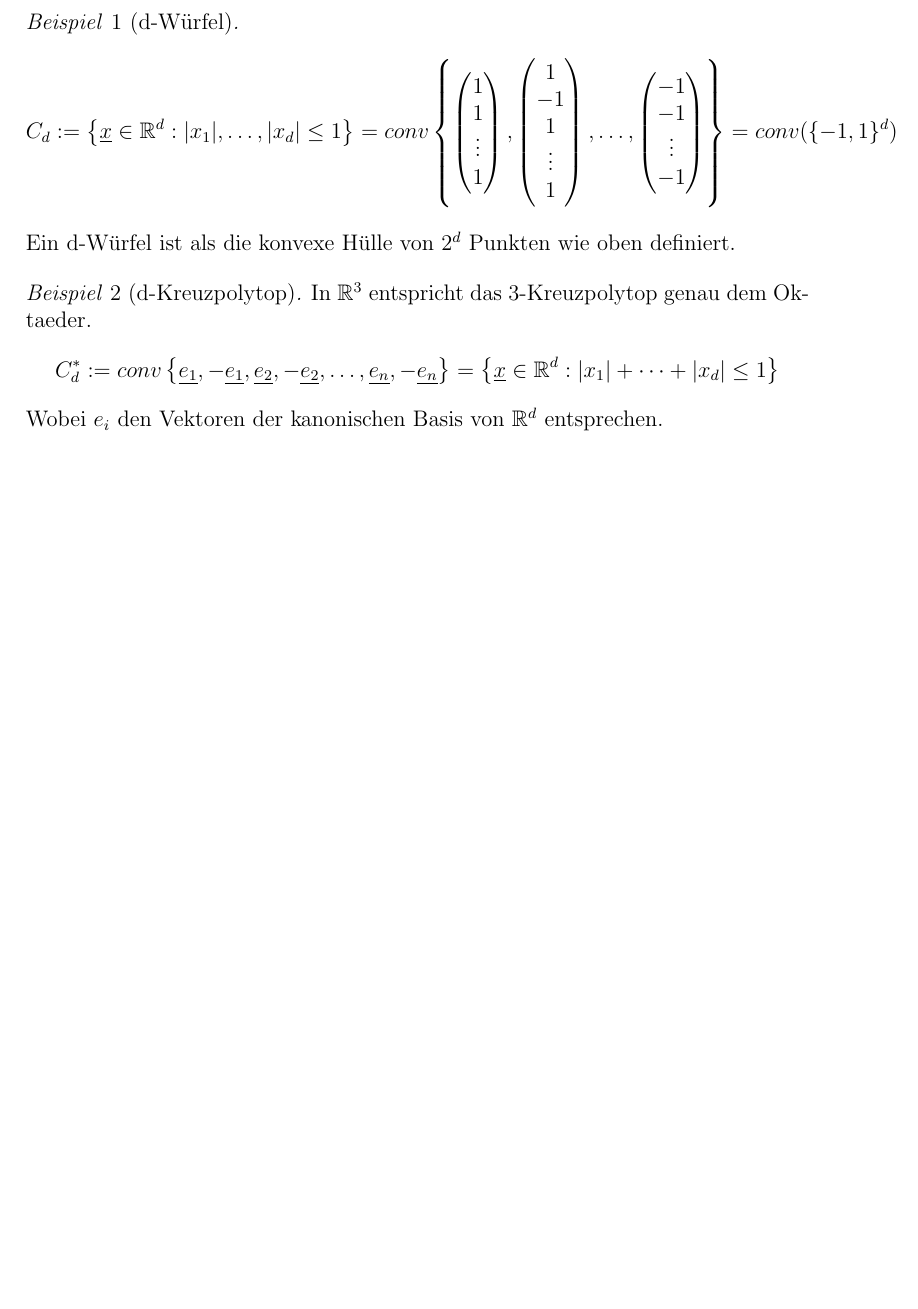
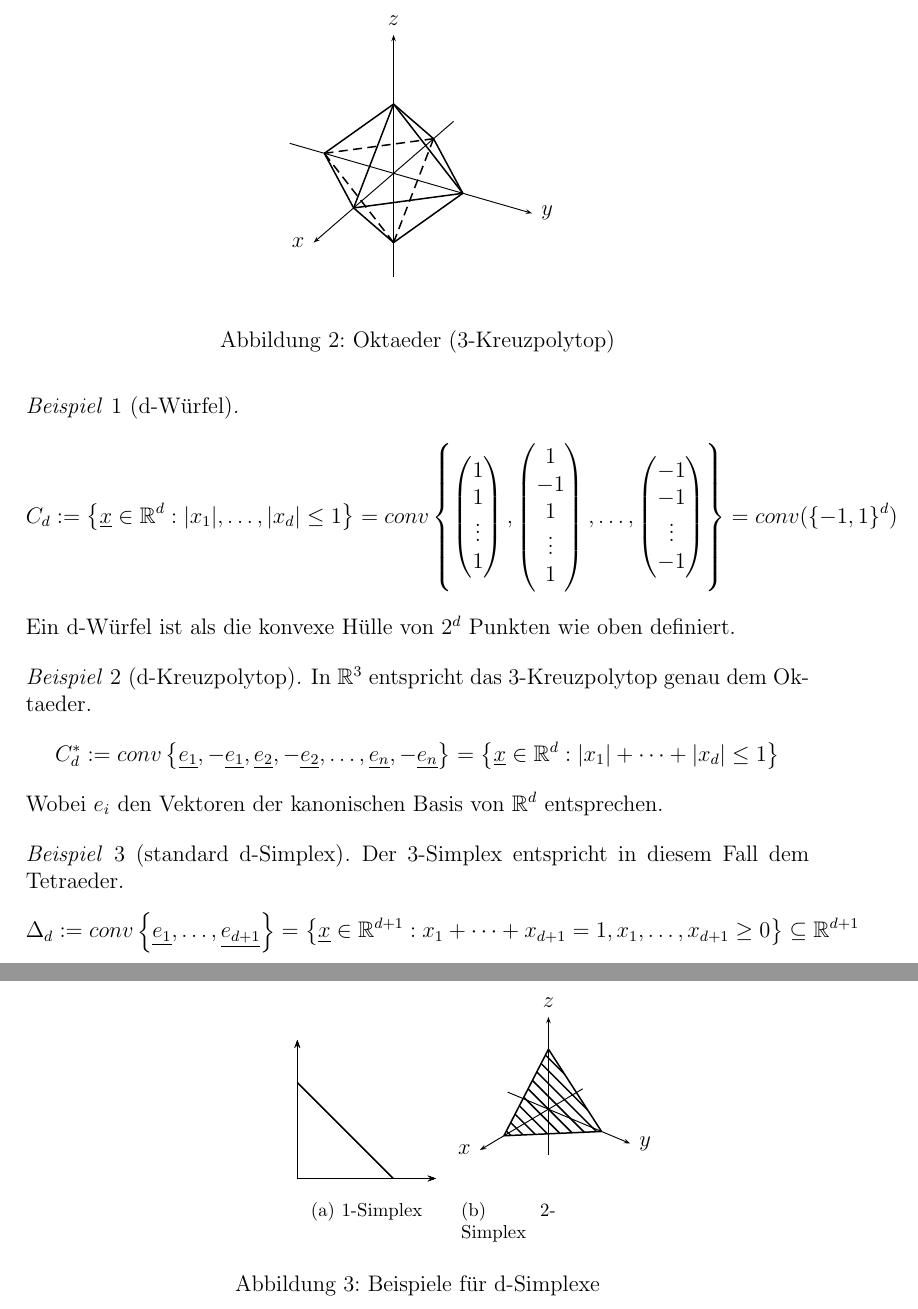
Before and after one commit to hoerger-old/Diskrete-Geometrie-Mitschrift, a LaTeX document (main.tex, which reads einfuehrung.tex): part of page 3 of 3 before the commit and two parts of pages 3 and 4 of 4 after it, the two joined at a grey line, cut at the place of the change, the shorter picture padded with empty space. Compiled offline with LaTeX, dvips and Ghostscript.

Commit message:
1. Blatt jeah!

```diff
--- a/einfuehrung.tex
+++ b/einfuehrung.tex
@@ -84,4 +84,53 @@ C_d^\ast:=conv\left\{\ul{e_1},-\ul{e_1},\ul{e_2},-\ul{e_2},\dots,\ul{e_n},-\ul{e
 =\left\{\ul{x}\in\bbR^d:|x_1|+\dots+|x_d|\leq1\right\}
 \end{equation*}
 Wobei $e_i$ den Vektoren der kanonischen Basis von $\bbR^d$ entsprechen.
+
+\begin{figure}
+    \centering
+    \psset{xunit=1.5cm,yunit=1.5cm,runit=1.5cm}
+    \psset{Alpha=60}
+    \begin{pspicture}(-1.6,-1.6)(2.2,2.2)
+        \pstThreeDCoor[linecolor=black, xMax=2 ,yMax=2, zMax=2, %
+                                        xMin=-1.5,yMin=-1.5,zMin=-1.5]
+        \pstThreeDLine(1,0,0)(0,0,1)
+        \pstThreeDLine(1,0,0)(0,0,-1)
+        \pstThreeDLine(1,0,0)(0,1,0)
+        \pstThreeDLine(1,0,0)(0,-1,0)
+        \pstThreeDLine(-1,0,0)(0,0,1)
+        \pstThreeDLine(-1,0,0)(0,1,0)
+        \pstThreeDLine(0,0,1)(0,1,0)
+        \pstThreeDLine(0,0,1)(0,-1,0)
+        \pstThreeDLine(0,0,-1)(0,1,0)
+        \pstThreeDLine[linestyle=dashed](-1,0,0)(0,-1,0)
+        \pstThreeDLine[linestyle=dashed](-1,0,0)(0,0,-1)
+        \pstThreeDLine[linestyle=dashed](0,0,-1)(0,-1,0)
+    \end{pspicture}
+    \caption{Oktaeder (3-Kreuzpolytop)}
+\end{figure}
 \end{bsp}
+
+\begin{bsp}[standard d-Simplex]
+Der 3-Simplex entspricht in diesem Fall dem Tetraeder.
+\begin{equation*}
+    \Delta_d:=conv\left\{\ul{e_1},\dots,\ul{e_{d+1}}\right\}=%
+    \left\{\ul{x}\in\bbR^{d+1}:x_1+\dots+x_{d+1}=1, x_1,\dots,x_{d+1}\geq0\right\}\subseteq\bbR^{d+1}
+\end{equation*}
+\begin{figure}
+    \centering
+    \psset{xunit=1cm,yunit=1cm,runit=1cm}
+    \subfigure[1-Simplex]{
+        \begin{pspicture}(3,3)
+            \psaxes[ticks=none, labels=none]{->}(0.2,0.2)(2.8,2.8)
+            \psline{-}(0.2,2)(2,0.2)
+        \end{pspicture}
+    }
+    \subfigure[2-Simplex]{
+        \psset{Alpha=50}
+        \begin{pspicture}(-1.5,-1.5)
+        \pstThreeDCoor[linecolor=black, xMax=2 ,yMax=2, zMax=2]
+        \pstThreeDTriangle[fillstyle=vlines](1.3,0,0)(0,1.3,0)(0,0,1.3)
+        \end{pspicture}
+    }
+    \caption{Beispiele für d-Simplexe}
+\end{figure}
+\end{bsp}
--- a/main.tex
+++ b/main.tex
@@ -4,7 +4,8 @@
 \usepackage[utf8]{inputenc}
 
 \usepackage{amsmath,amsthm,amssymb}
-\usepackage{pst-all}
+\usepackage{pst-all,pst-3dplot}
+\usepackage{subfigure}
 
 \KOMAoptions{fontsize=12pt}
 \KOMAoptions{parskip=half}
```
